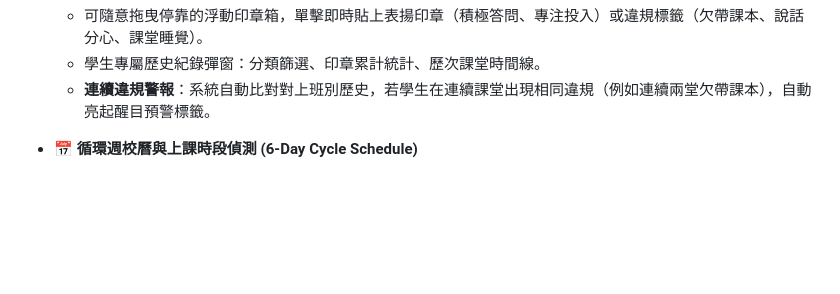
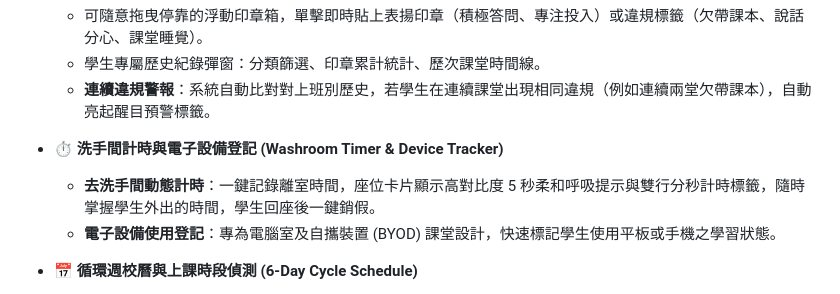
Before and after one commit to MrLamAi/classwork-marker-public, a Markdown page: README.md, the part around the change. Rendered like a GitHub page; blank space fills up the shorter version.

Commit message:
docs: update features in README.md with washroom timer and device tracker

```diff
--- a/README.md
+++ b/README.md
@@ -21,6 +21,10 @@
   - 可隨意拖曳停靠的浮動印章箱，單擊即時貼上表揚印章（積極答問、專注投入）或違規標籤（欠帶課本、說話分心、課堂睡覺）。
   - 學生專屬歷史紀錄彈窗：分類篩選、印章累計統計、歷次課堂時間線。
   - **連續違規警報**：系統自動比對對上班別歷史，若學生在連續課堂出現相同違規（例如連續兩堂欠帶課本），自動亮起醒目預警標籤。
+
+- ⏱️ **洗手間計時與電子設備登記 (Washroom Timer & Device Tracker)**
+  - **去洗手間動態計時**：一鍵記錄離室時間，座位卡片顯示高對比度 5 秒柔和呼吸提示與雙行分秒計時標籤，隨時掌握學生外出的時間，學生回座後一鍵銷假。
+  - **電子設備使用登記**：專為電腦室及自攜裝置 (BYOD) 課堂設計，快速標記學生使用平板或手機之學習狀態。
 
 - 📅 **循環週校曆與上課時段偵測 (6-Day Cycle Schedule)**
   - 支援 6-Day Cycle 循環上課日偵測。
```
